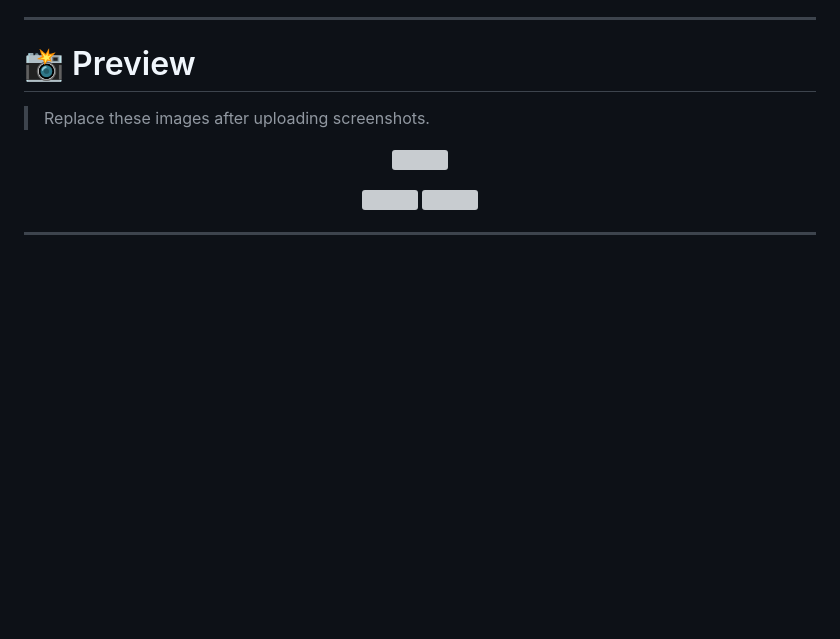
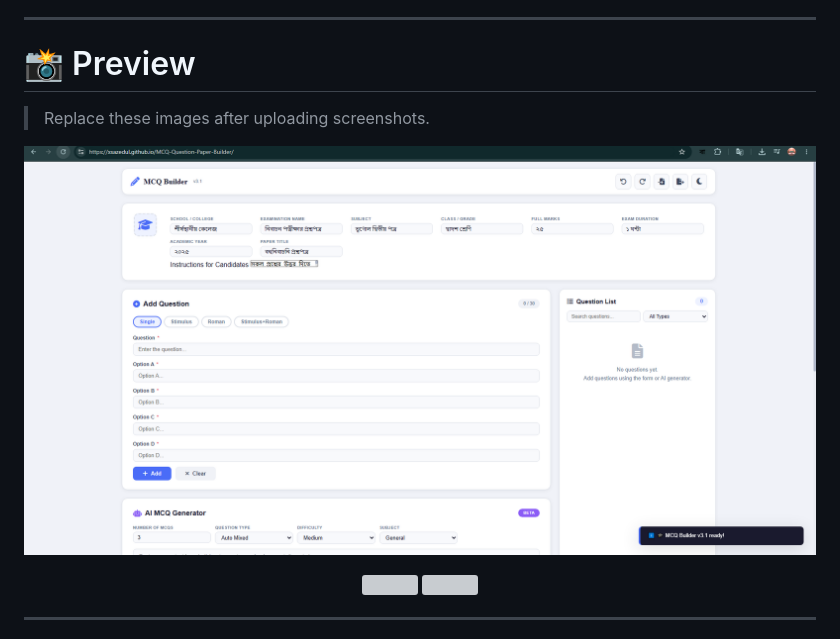
Before and after one commit to xsazedul/MCQ-Question-Paper-Builder, a Markdown page: README.md, the part around the change. Rendered like a GitHub page; blank space fills up the shorter version; grey boxes are pictures that could not be loaded.

```diff
--- a/README.md
+++ b/README.md
@@ -23,7 +23,7 @@ Create beautiful and professional MCQ question papers with live preview, AI-powe
 
 <p align="center">
 
-<img src="assets/screenshots/dashboard.png" width="900">
+![image alt](https://github.com/xsazedul/MCQ-Question-Paper-Builder/blob/main/dashboard.png?raw=true)
 
 </p>
 
```
